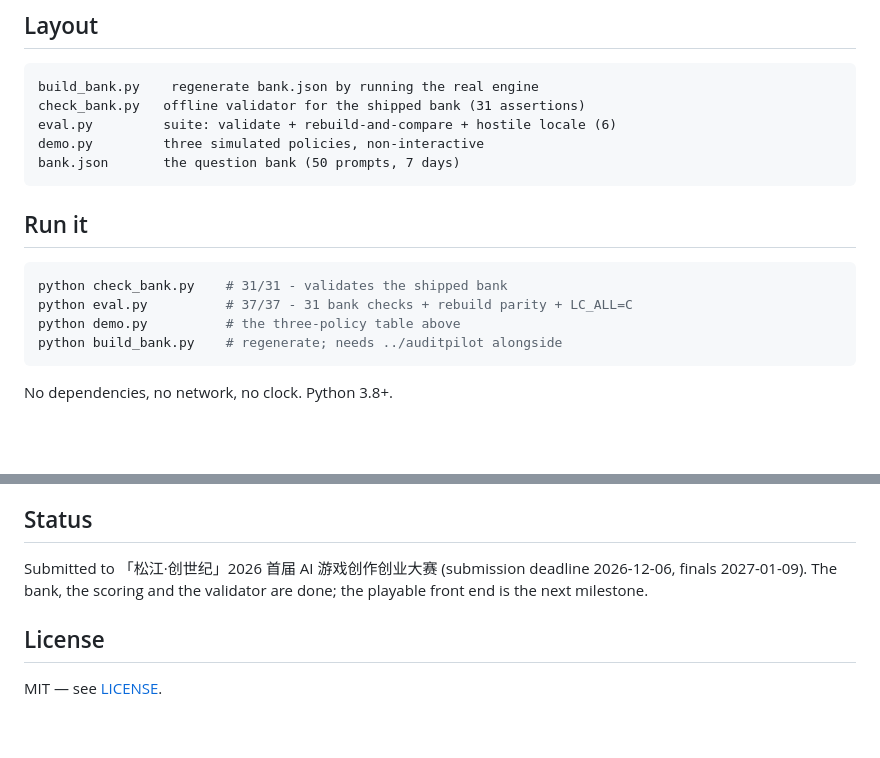
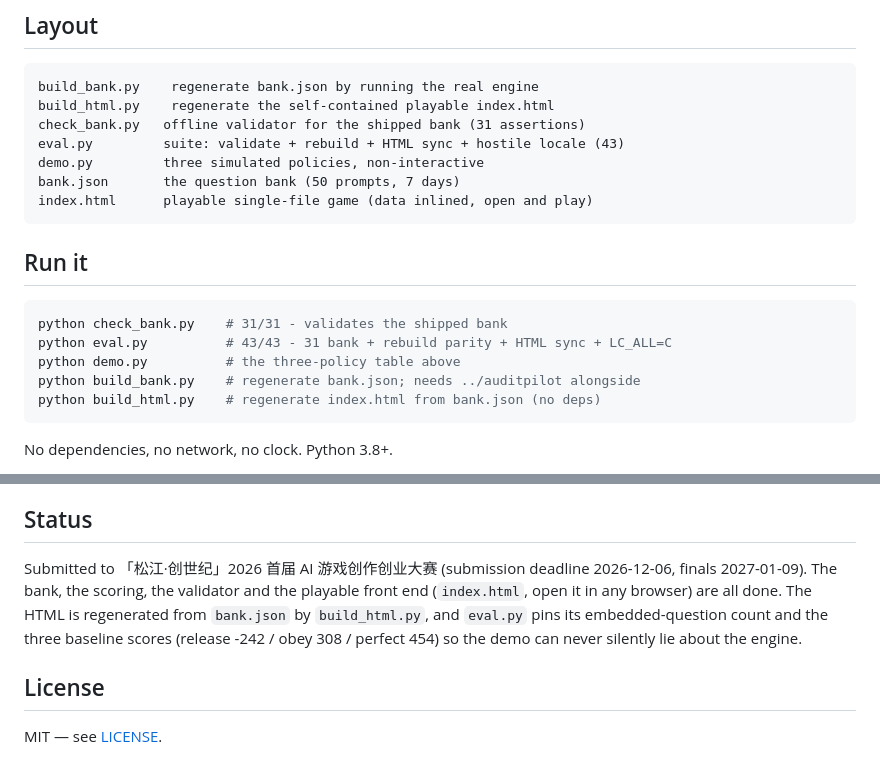
Before and after one commit to Zhiyilang/GateKeeper, a Markdown page: README.md, 2 parts joined by grey strips. GitHub-like rendering; blank space fills up the shorter version.

Commit message:
docs: sync README claims to audited 31/43 bank + 27 rules

````diff
--- a/README.md
+++ b/README.md
@@ -66,19 +66,22 @@ cannot trigger them; the Chinese table now loads only when the text carries CJK.
 
 ```
 build_bank.py    regenerate bank.json by running the real engine
+build_html.py    regenerate the self-contained playable index.html
 check_bank.py   offline validator for the shipped bank (31 assertions)
-eval.py         suite: validate + rebuild-and-compare + hostile locale (6)
+eval.py         suite: validate + rebuild + HTML sync + hostile locale (43)
 demo.py         three simulated policies, non-interactive
 bank.json       the question bank (50 prompts, 7 days)
+index.html      playable single-file game (data inlined, open and play)
 ```
 
 ## Run it
 
 ```bash
 python check_bank.py    # 31/31 - validates the shipped bank
-python eval.py          # 37/37 - 31 bank checks + rebuild parity + LC_ALL=C
+python eval.py          # 43/43 - 31 bank + rebuild parity + HTML sync + LC_ALL=C
 python demo.py          # the three-policy table above
-python build_bank.py    # regenerate; needs ../auditpilot alongside
+python build_bank.py    # regenerate bank.json; needs ../auditpilot alongside
+python build_html.py    # regenerate index.html from bank.json (no deps)
 ```
 
 No dependencies, no network, no clock. Python 3.8+.
@@ -105,8 +108,11 @@ rather than silently.
 ## Status
 
 Submitted to 「松江·创世纪」2026 首届 AI 游戏创作创业大赛 (submission deadline
-2026-12-06, finals 2027-01-09). The bank, the scoring and the validator are
-done; the playable front end is the next milestone.
+2026-12-06, finals 2027-01-09). The bank, the scoring, the validator and the
+playable front end (`index.html`, open it in any browser) are all done. The
+HTML is regenerated from `bank.json` by `build_html.py`, and `eval.py` pins its
+embedded-question count and the three baseline scores (release -242 / obey 308 /
+perfect 454) so the demo can never silently lie about the engine.
 
 ## License
 
````
Also changed, not shown: README.zh.md (+6 -3 lines).
